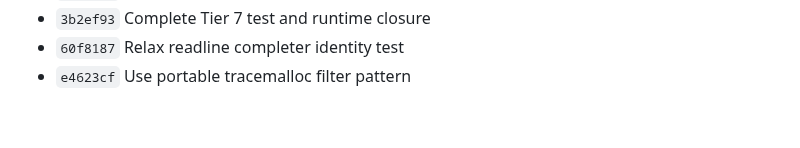
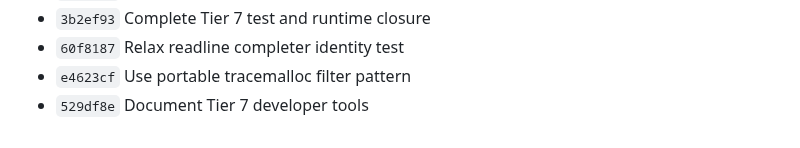
Before and after one commit to blackbearreloaded/ps5-python, a Markdown page: Progress.md, the part around the change. Rendered like a GitHub page.

Commit message:
Record Tier 7 verification checkpoint

```diff
--- a/Progress.md
+++ b/Progress.md
@@ -392,3 +392,4 @@ coverage remain incomplete.
 - `3b2ef93` Complete Tier 7 test and runtime closure
 - `60f8187` Relax readline completer identity test
 - `e4623cf` Use portable tracemalloc filter pattern
+- `529df8e` Document Tier 7 developer tools
```
